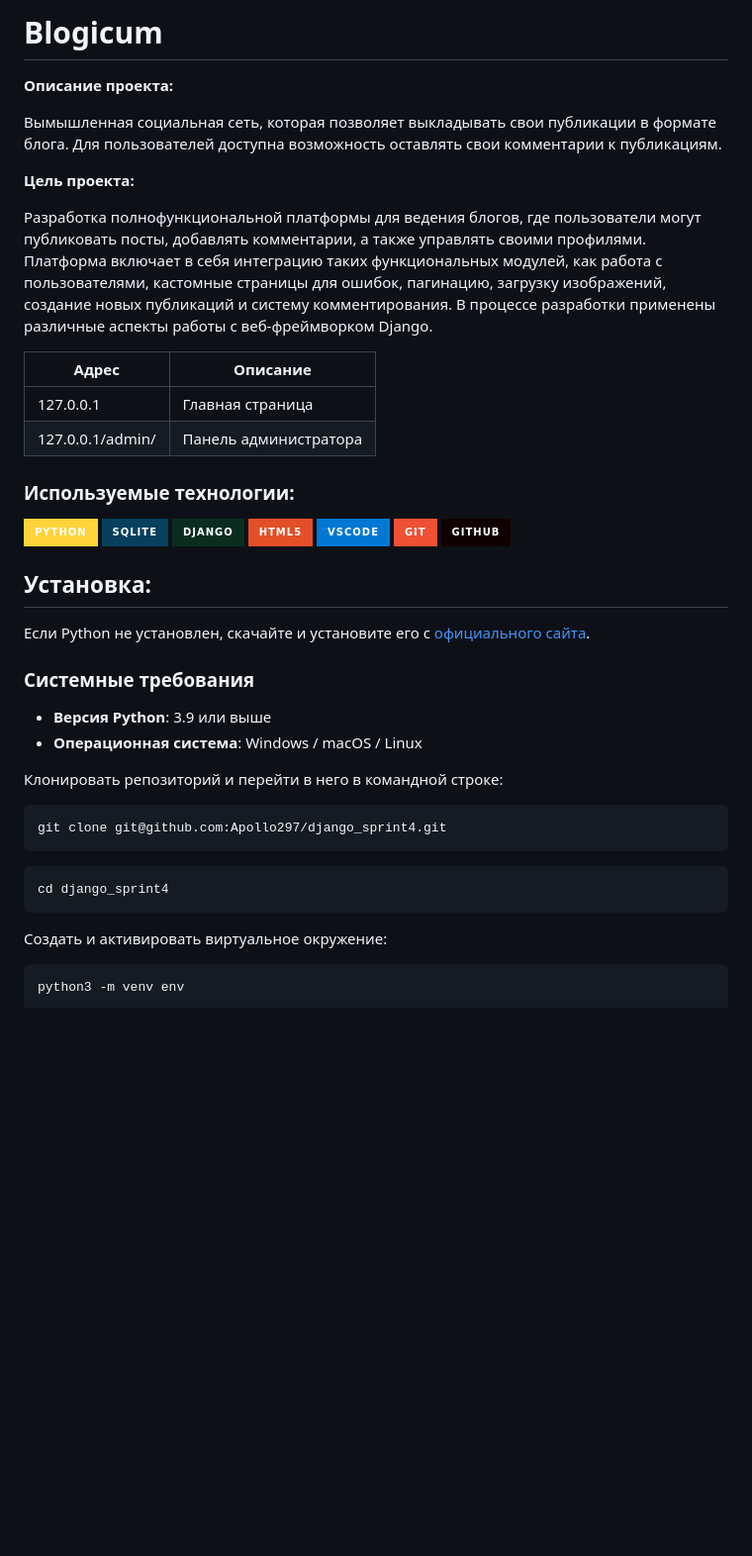
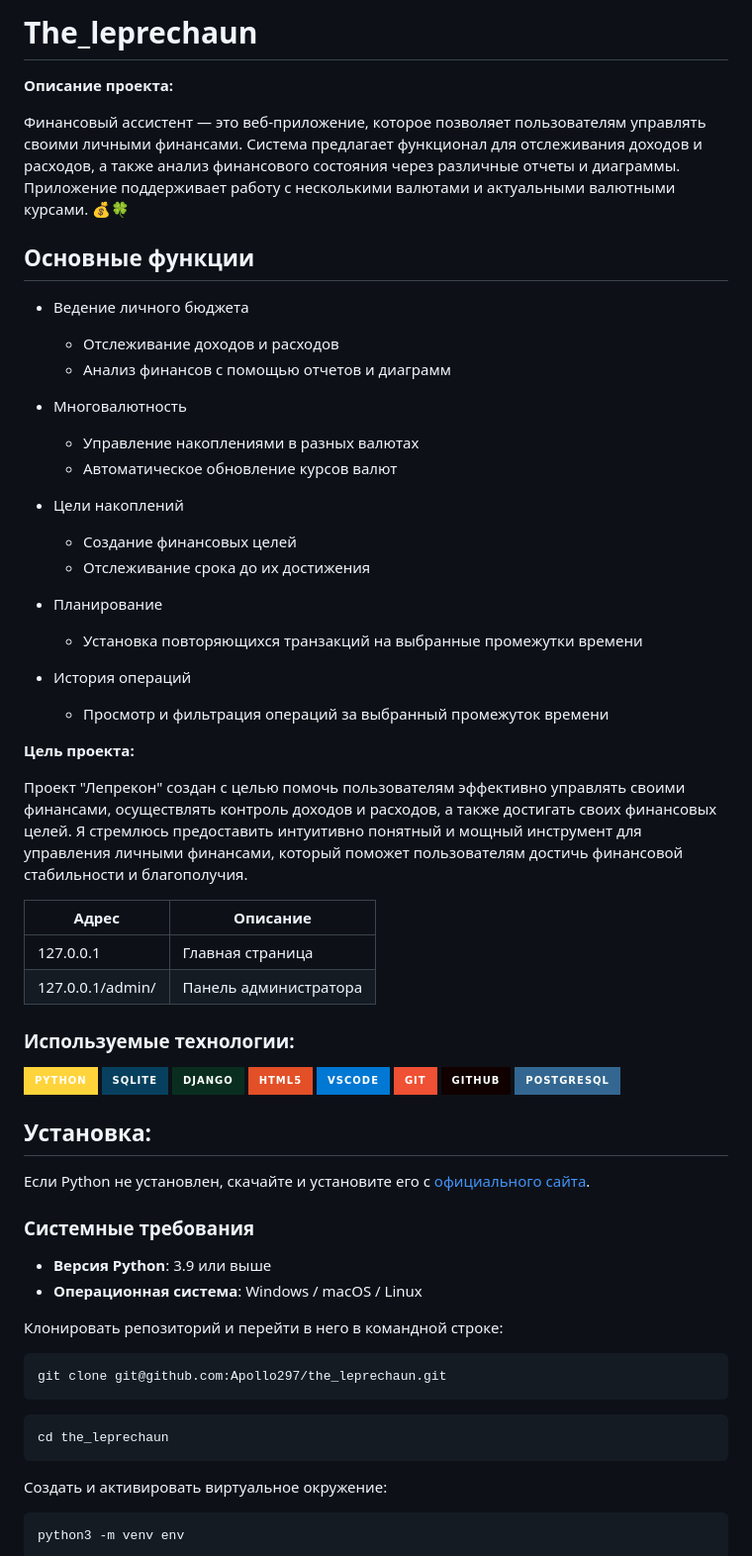
Before and after one commit to Apollo297/the_leprechaun, a Markdown page: README.md, the part around the change. Shown at 99% size. Rendered like a GitHub page; badges without logos; blank space fills up the shorter version.

````diff
--- a/README.md
+++ b/README.md
@@ -1,14 +1,32 @@
-# Blogicum
+# The_leprechaun
 
 **Описание проекта:**
 
-Вымышленная социальная сеть, которая позволяет выкладывать свои публикации в формате блога. Для пользователей доступна возможность оставлять свои комментарии к публикациям.
+Финансовый ассистент — это веб-приложение, которое позволяет пользователям управлять своими личными финансами. Система предлагает функционал для отслеживания доходов и расходов, а также анализ финансового состояния через различные отчеты и диаграммы. Приложение поддерживает работу с несколькими валютами и актуальными валютными курсами. 💰🍀
+
+## Основные функции
+
+- Ведение личного бюджета
+  - Отслеживание доходов и расходов
+  - Анализ финансов с помощью отчетов и диаграмм
+
+- Многовалютность
+  - Управление накоплениями в разных валютах
+  - Автоматическое обновление курсов валют
+
+- Цели накоплений
+  - Создание финансовых целей
+  - Отслеживание срока до их достижения
+
+- Планирование
+  - Установка повторяющихся транзакций на выбранные промежутки времени
+
+- История операций
+  - Просмотр и фильтрация операций за выбранный промежуток времени
 
 **Цель проекта:**
 
-Разработка полнофункциональной платформы для ведения блогов, где пользователи могут публиковать посты, добавлять комментарии, а также управлять своими профилями.</br>
-Платформа включает в себя интеграцию таких функциональных модулей, как работа с пользователями, кастомные страницы для ошибок, пагинацию, загрузку изображений, создание новых публикаций и систему комментирования.</br>
-В процессе разработки применены различные аспекты работы с веб-фреймворком Django.
+Проект "Лепрекон" создан с целью помочь пользователям эффективно управлять своими финансами, осуществлять контроль доходов и расходов, а также достигать своих финансовых целей.</br> Я стремлюсь предоставить интуитивно понятный и мощный инструмент для управления личными финансами, который поможет пользователям достичь финансовой стабильности и благополучия.
 
 
 | Адрес | Описание |
@@ -24,6 +42,7 @@
 ![image](https://img.shields.io/badge/VSCode-0078D4?style=for-the-badge&logo=visual%20studio%20code&logoColor=white)
 ![Git](https://img.shields.io/badge/git-%23F05033.svg?style=for-the-badge&logo=git&logoColor=white)
 ![image](https://img.shields.io/badge/GitHub-100000?style=for-the-badge&logo=github&logoColor=white)
+![image](https://img.shields.io/badge/PostgreSQL-336791?style=for-the-badge&logo=postgresql&logoColor=white)
 
 ## Установка:
 
@@ -36,10 +55,10 @@
 
 Клонировать репозиторий и перейти в него в командной строке:
 ```python
-git clone git@github.com:Apollo297/django_sprint4.git
+git clone git@github.com:Apollo297/the_leprechaun.git
 ```
 ```python
-cd django_sprint4
+cd the_leprechaun
 ```
 Cоздать и активировать виртуальное окружение:
 ```python
````
